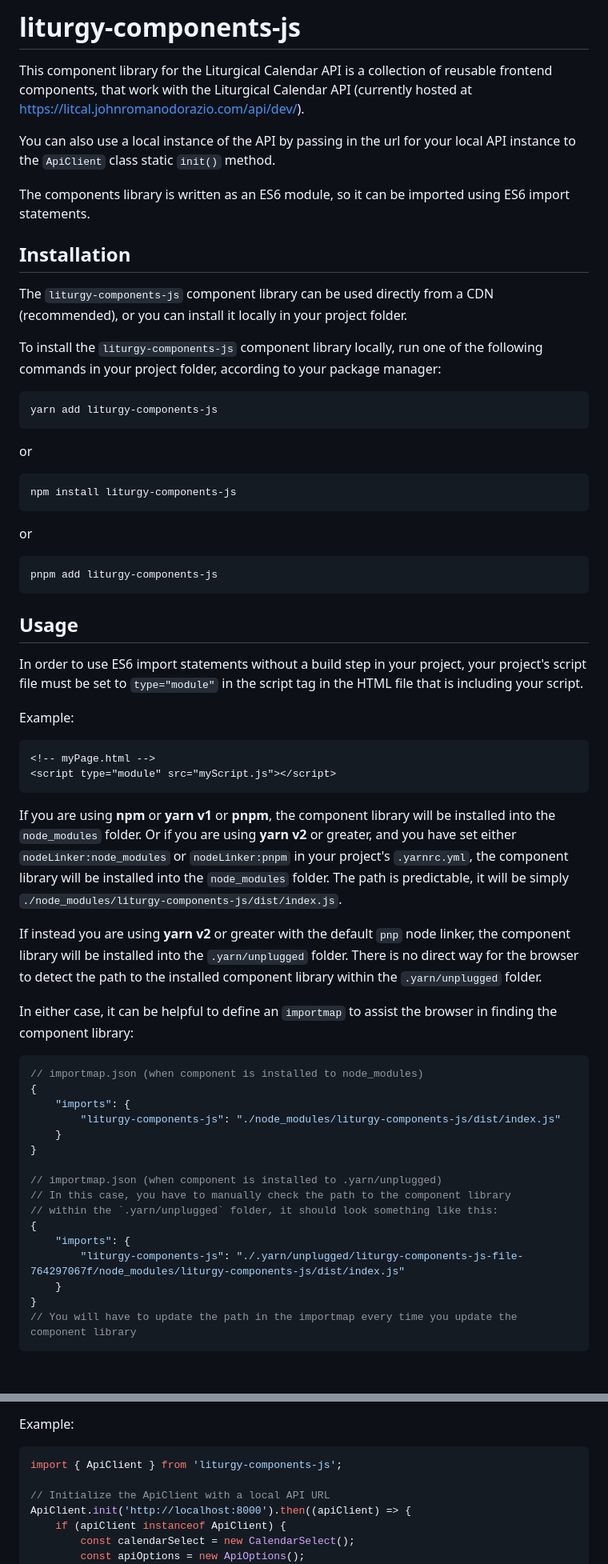
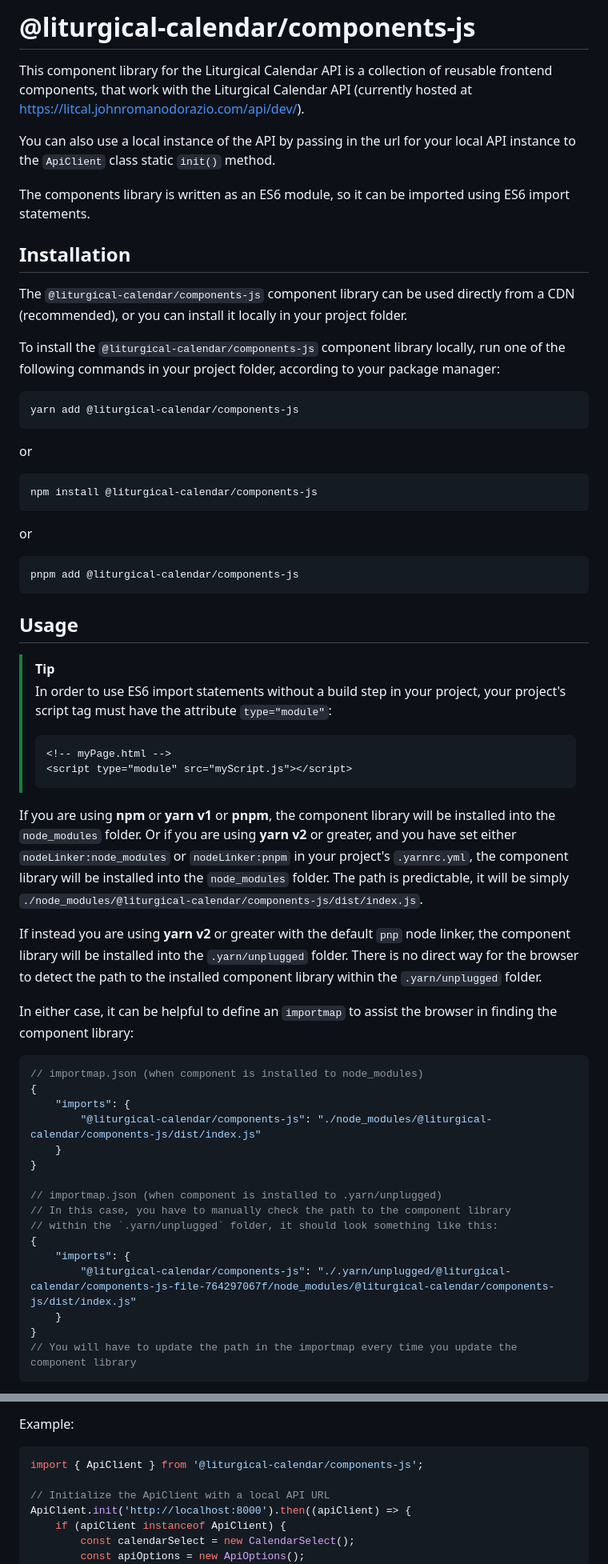
Before and after one commit to Liturgical-Calendar/liturgy-components-js, a Markdown page: README.md, 2 parts joined by grey strips. Shown at 80% size. Rendered like a GitHub page; blank space fills up the shorter version.

Commit message:
update references to the package scope:name

````diff
--- a/README.md
+++ b/README.md
@@ -1,4 +1,4 @@
-# liturgy-components-js
+# @liturgical-calendar/components-js
 This component library for the Liturgical Calendar API is a collection of reusable frontend components, that work with the Liturgical Calendar API (currently hosted at https://litcal.johnromanodorazio.com/api/dev/).
 
 You can also use a local instance of the API by passing in the url for your local API instance to the `ApiClient` class static `init()` method.
@@ -7,38 +7,36 @@ The components library is written as an ES6 module, so it can be imported using
 
 ## Installation
 
-The `liturgy-components-js` component library can be used directly from a CDN (recommended), or you can install it locally in your project folder.
+The `@liturgical-calendar/components-js` component library can be used directly from a CDN (recommended), or you can install it locally in your project folder.
 
-To install the `liturgy-components-js` component library locally, run one of the following commands in your project folder, according to your package manager:
+To install the `@liturgical-calendar/components-js` component library locally, run one of the following commands in your project folder, according to your package manager:
 
 ```console
-yarn add liturgy-components-js
+yarn add @liturgical-calendar/components-js
 ```
 
 or
 
 ```console
-npm install liturgy-components-js
+npm install @liturgical-calendar/components-js
 ```
 
 or
 
 ```console
-pnpm add liturgy-components-js
+pnpm add @liturgical-calendar/components-js
 ```
 
 ## Usage
 
-In order to use ES6 import statements without a build step in your project, your project's script file must be set to `type="module"` in the script tag in the HTML file that is including your script.
+> [!TIP]
+> In order to use ES6 import statements without a build step in your project, your project's script tag must have the attribute `type="module"`:
+> ```html
+> <!-- myPage.html -->
+> <script type="module" src="myScript.js"></script>
+> ```
 
-Example:
-
-```html
-<!-- myPage.html -->
-<script type="module" src="myScript.js"></script>
-```
-
-If you are using __npm__ or __yarn v1__ or __pnpm__, the component library will be installed into the `node_modules` folder. Or if you are using __yarn v2__ or greater, and you have set either `nodeLinker:node_modules` or `nodeLinker:pnpm` in your project's `.yarnrc.yml`, the component library will be installed into the `node_modules` folder. The path is predictable, it will be simply `./node_modules/liturgy-components-js/dist/index.js`.
+If you are using __npm__ or __yarn v1__ or __pnpm__, the component library will be installed into the `node_modules` folder. Or if you are using __yarn v2__ or greater, and you have set either `nodeLinker:node_modules` or `nodeLinker:pnpm` in your project's `.yarnrc.yml`, the component library will be installed into the `node_modules` folder. The path is predictable, it will be simply `./node_modules/@liturgical-calendar/components-js/dist/index.js`.
 
 If instead you are using __yarn v2__ or greater with the default `pnp` node linker, the component library will be installed into the `.yarn/unplugged` folder. There is no direct way for the browser to detect the path to the installed component library within the `.yarn/unplugged` folder.
 
@@ -48,7 +46,7 @@ In either case, it can be helpful to define an `importmap` to assist the browser
 // importmap.json (when component is installed to node_modules)
 {
     "imports": {
-        "liturgy-components-js": "./node_modules/liturgy-components-js/dist/index.js"
+        "@liturgical-calendar/components-js": "./node_modules/@liturgical-calendar/components-js/dist/index.js"
     }
 }
 
@@ -57,7 +55,7 @@ In either case, it can be helpful to define an `importmap` to assist the browser
 // within the `.yarn/unplugged` folder, it should look something like this:
 {
     "imports": {
-        "liturgy-components-js": "./.yarn/unplugged/liturgy-components-js-file-764297067f/node_modules/liturgy-components-js/dist/index.js"
+        "@liturgical-calendar/components-js": "./.yarn/unplugged/@liturgical-calendar/components-js-file-764297067f/node_modules/@liturgical-calendar/components-js/dist/index.js"
     }
 }
 // You will have to update the path in the importmap every time you update the component library
@@ -149,7 +147,7 @@ Instances of the `ApiClient` can be configured to listen to changes in instances
 Example:
 
 ```javascript
-import { ApiClient } from 'liturgy-components-js';
+import { ApiClient } from '@liturgical-calendar/components-js';
 
 // Initialize the ApiClient with a local API URL
 ApiClient.init('http://localhost:8000').then((apiClient) => {
````
Also changed, not shown: other parts of README.md (+8 -8 lines).
